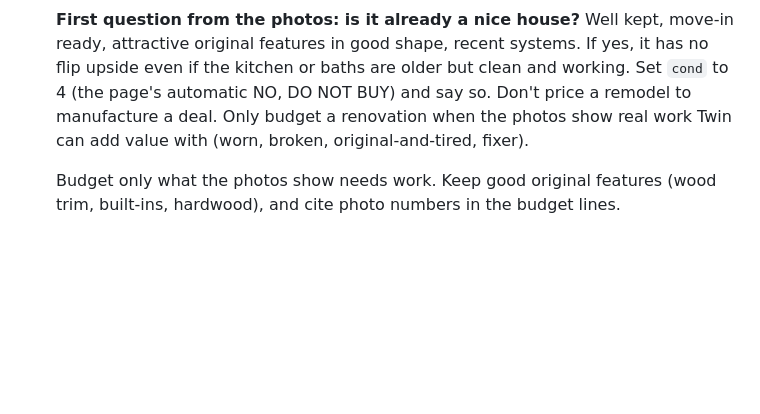
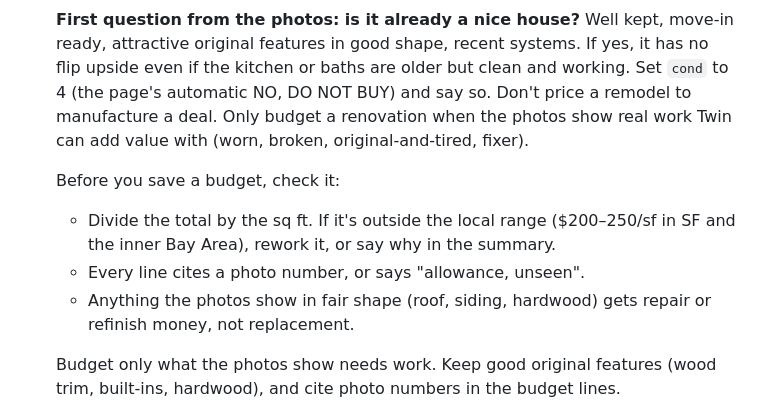
Before and after one commit to JuanDiaz2025/Comps, a Markdown page: CLAUDE.md, the part around the change. Drawn GitHub-style; blank space fills up the shorter version.

Commit message:
Add a reno budget sanity check: $/sf range, photo cites, no replacing fair items
Co-Authored-By: Claude Opus 5.5 <noreply@anthropic.com>
Claude-Session: https://claude.ai/code/session_01Fproo5JzWuz8c86NhiVsLe

```diff
--- a/CLAUDE.md
+++ b/CLAUDE.md
@@ -99,6 +99,11 @@ Source: Twin's Google Sheet profit calculator (fileId 1Kp52OUCR2tIQI4Lj9J1Mmbq60
 
   **First question from the photos: is it already a nice house?** Well kept, move-in ready, attractive original features in good shape, recent systems. If yes, it has no flip upside even if the kitchen or baths are older but clean and working. Set `cond` to 4 (the page's automatic NO, DO NOT BUY) and say so. Don't price a remodel to manufacture a deal. Only budget a renovation when the photos show real work Twin can add value with (worn, broken, original-and-tired, fixer).
 
+  Before you save a budget, check it:
+  - Divide the total by the sq ft. If it's outside the local range ($200–250/sf in SF and the inner Bay Area), rework it, or say why in the summary.
+  - Every line cites a photo number, or says "allowance, unseen".
+  - Anything the photos show in fair shape (roof, siding, hardwood) gets repair or refinish money, not replacement.
+
   Budget only what the photos show needs work. Keep good original features (wood trim, built-ins, hardwood), and cite photo numbers in the budget lines.
 - **Claude sets the renovation budget.** Build an itemized budget for the scope needed to reach the ARV comps' finish level:
   - Items: kitchen, baths, electrical, plumbing, floors, paint, exterior, windows, roof, foundation/seismic, permits, landscaping.
```
